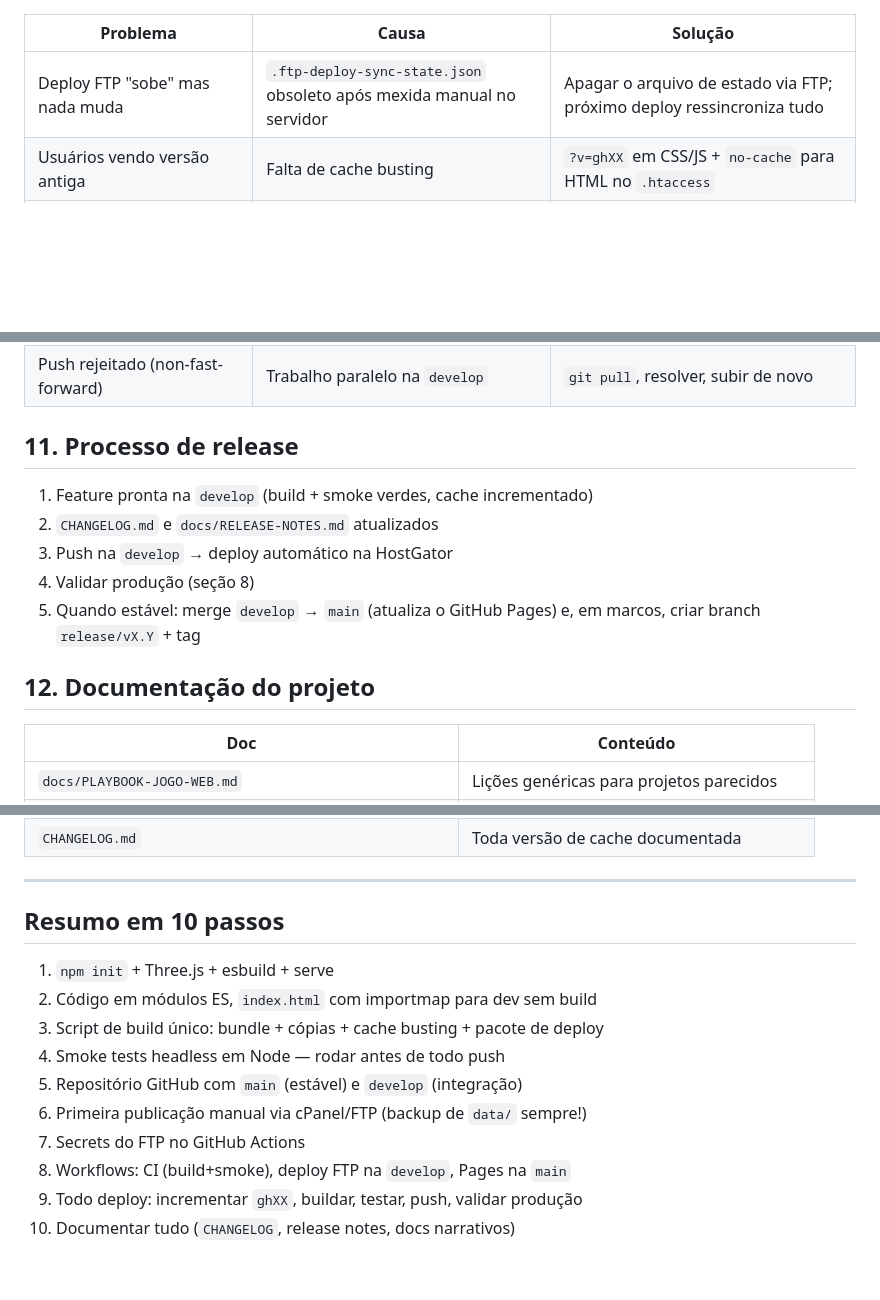
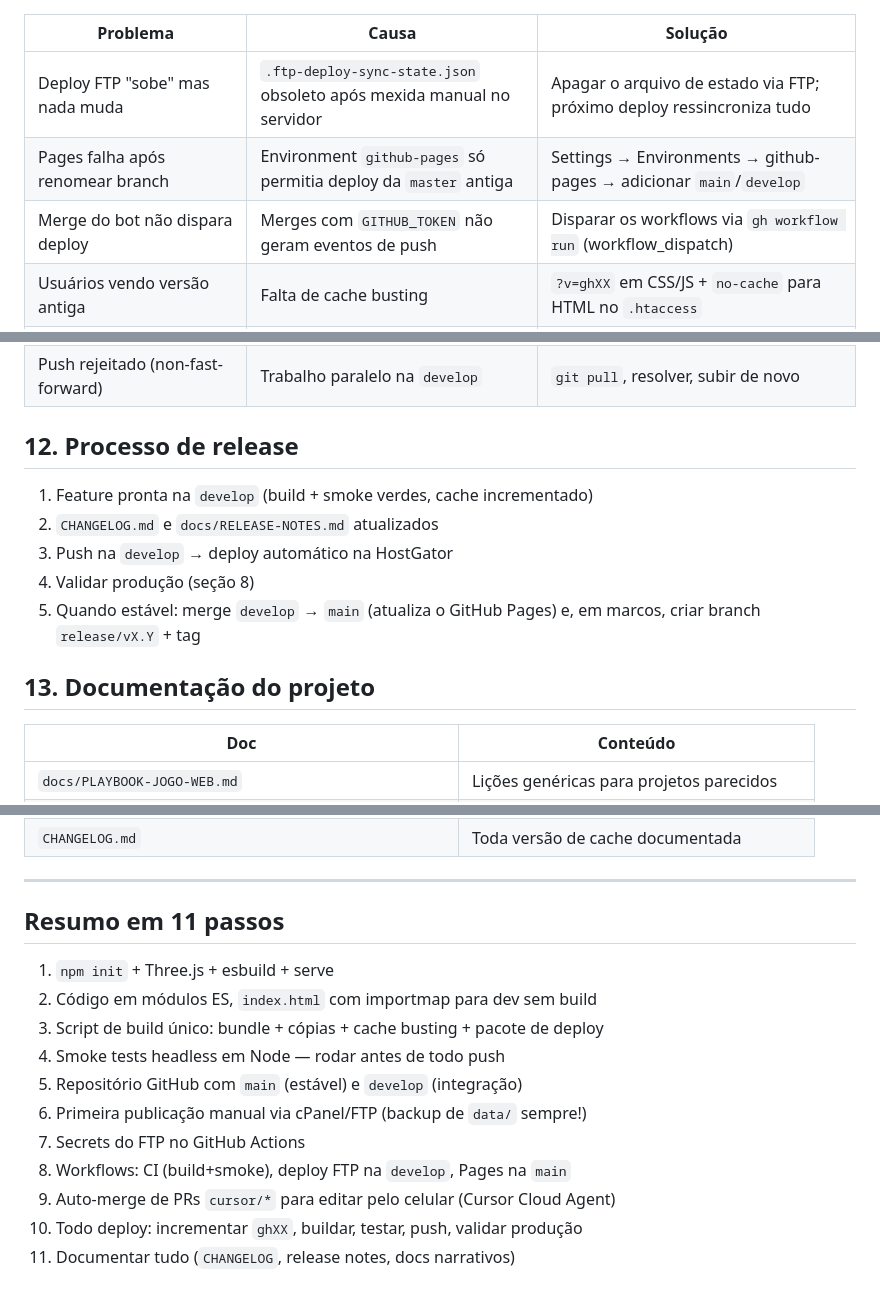
Before and after one commit to dreadpiratejhonatan/snow, a Markdown page: docs/GUIA-DO-ZERO-AO-DEPLOY.md, 3 parts joined by grey strips. Drawn GitHub-style; blank space fills up the shorter version.

```diff
--- a/docs/GUIA-DO-ZERO-AO-DEPLOY.md
+++ b/docs/GUIA-DO-ZERO-AO-DEPLOY.md
@@ -243,13 +305,15 @@ Produção serve o **bundle**, não os módulos:
 | Problema | Causa | Solução |
 |----------|-------|---------|
 | Deploy FTP "sobe" mas nada muda | `.ftp-deploy-sync-state.json` obsoleto após mexida manual no servidor | Apagar o arquivo de estado via FTP; próximo deploy ressincroniza tudo |
+| Pages falha após renomear branch | Environment `github-pages` só permitia deploy da `master` antiga | Settings → Environments → github-pages → adicionar `main`/`develop` |
+| Merge do bot não dispara deploy | Merges com `GITHUB_TOKEN` não geram eventos de push | Disparar os workflows via `gh workflow run` (workflow_dispatch) |
 | Usuários vendo versão antiga | Falta de cache busting | `?v=ghXX` em CSS/JS + `no-cache` para HTML no `.htaccess` |
 | Job do Pages falhando na `develop` | Pages só publica da `main` | Ignorar (esperado) ou restringir o workflow à `main` |
 | 404 ao buscar módulos em produção | Produção serve bundle único | Validar pelo `bundle.js`, não pelos módulos |
 | Conflito de CHANGELOG/cache | Duas frentes usando a mesma versão `ghXX` | Combinar entradas e subir versão nova |
 | Push rejeitado (non-fast-forward) | Trabalho paralelo na `develop` | `git pull`, resolver, subir de novo |
 
-## 11. Processo de release
+## 12. Processo de release
 
 1. Feature pronta na `develop` (build + smoke verdes, cache incrementado)
 2. `CHANGELOG.md` e `docs/RELEASE-NOTES.md` atualizados
@@ -258,7 +322,7 @@ Produção serve o **bundle**, não os módulos:
 5. Quando estável: merge `develop` → `main` (atualiza o GitHub Pages) e, em
    marcos, criar branch `release/vX.Y` + tag
 
-## 12. Documentação do projeto
+## 13. Documentação do projeto
 
 | Doc | Conteúdo |
 |-----|----------|
@@ -273,7 +337,7 @@ Produção serve o **bundle**, não os módulos:
 
 ---
 
-## Resumo em 10 passos
+## Resumo em 11 passos
 
 1. `npm init` + Three.js + esbuild + serve
 2. Código em módulos ES, `index.html` com importmap para dev sem build
@@ -283,5 +347,6 @@ Produção serve o **bundle**, não os módulos:
 6. Primeira publicação manual via cPanel/FTP (backup de `data/` sempre!)
 7. Secrets do FTP no GitHub Actions
 8. Workflows: CI (build+smoke), deploy FTP na `develop`, Pages na `main`
-9. Todo deploy: incrementar `ghXX`, buildar, testar, push, validar produção
-10. Documentar tudo (`CHANGELOG`, release notes, docs narrativos)
+9. Auto-merge de PRs `cursor/*` para editar pelo celular (Cursor Cloud Agent)
+10. Todo deploy: incrementar `ghXX`, buildar, testar, push, validar produção
+11. Documentar tudo (`CHANGELOG`, release notes, docs narrativos)
```
Also changed, not shown: other parts of docs/GUIA-DO-ZERO-AO-DEPLOY.md (+64 -2 lines).
